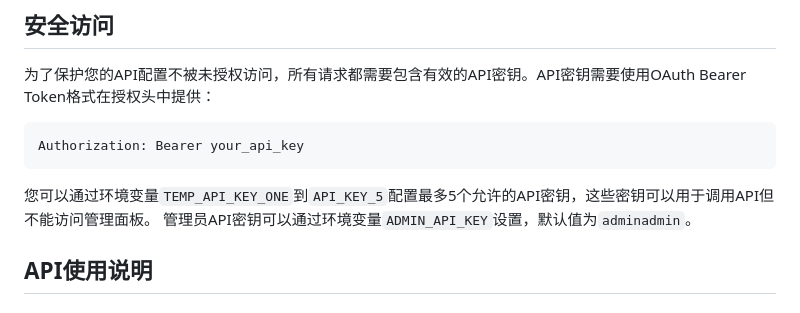
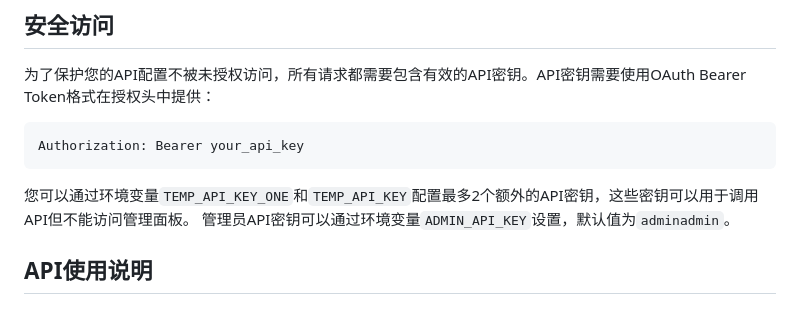
Before and after one commit to rowink/uni-api, a Markdown page: README.md, the part around the change. Drawn GitHub-style.

````diff
--- a/README.md
+++ b/README.md
@@ -47,7 +47,7 @@ UniAPI是一个兼容OpenAI协议的API转发器，允许用户管理多个API
 Authorization: Bearer your_api_key
 ```
 
-您可以通过环境变量`TEMP_API_KEY_ONE`到`API_KEY_5`配置最多5个允许的API密钥，这些密钥可以用于调用API但不能访问管理面板。
+您可以通过环境变量`TEMP_API_KEY_ONE`和`TEMP_API_KEY`配置最多2个额外的API密钥，这些密钥可以用于调用API但不能访问管理面板。
 管理员API密钥可以通过环境变量`ADMIN_API_KEY`设置，默认值为`adminadmin`。
 
 ## API使用说明
````
